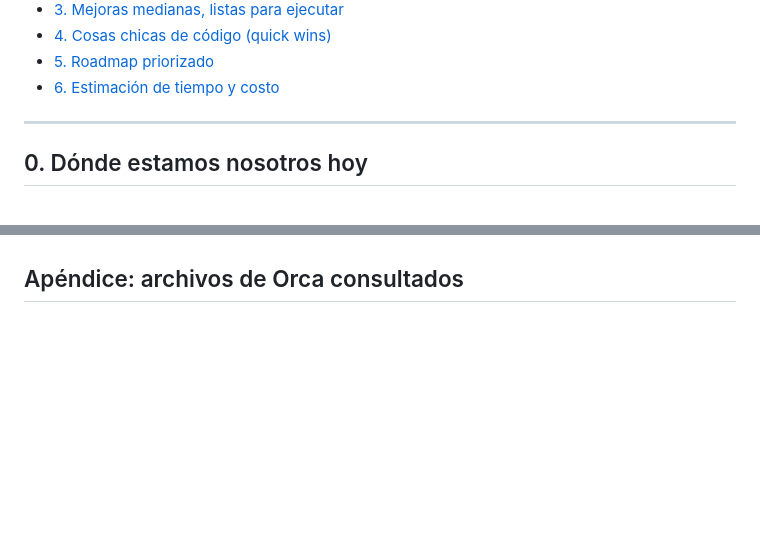
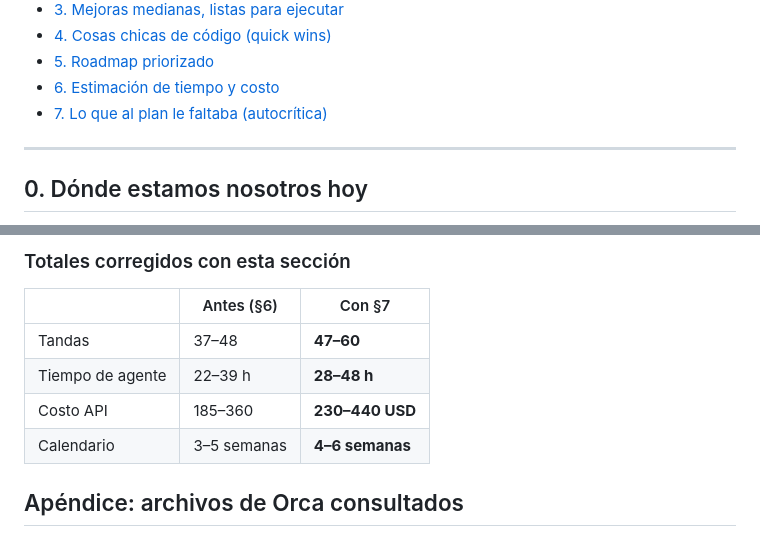
Before and after one commit to MauroProto/terminal-canvas, a Markdown page: docs/PLAN-MAESTRO.md, 2 parts joined by grey strips. Rendered like a GitHub page; blank space fills up the shorter version.

```diff
--- a/docs/PLAN-MAESTRO.md
+++ b/docs/PLAN-MAESTRO.md
@@ -27,6 +27,7 @@
 - [4. Cosas chicas de código (quick wins)](#4-cosas-chicas-de-código-quick-wins)
 - [5. Roadmap priorizado](#5-roadmap-priorizado)
 - [6. Estimación de tiempo y costo](#6-estimación-de-tiempo-y-costo)
+- [7. Lo que al plan le faltaba (autocrítica)](#7-lo-que-al-plan-le-faltaba-autocrítica)
 
 ---
 
@@ -591,3 +652,12 @@ elegido para que cortar en cualquier punto sea seguro.
+### Totales corregidos con esta sección
+
+| | Antes (§6) | Con §7 |
+|---|---|---|
+| Tandas | 37–48 | **47–60** |
+| Tiempo de agente | 22–39 h | **28–48 h** |
+| Costo API | 185–360 | **230–440 USD** |
+| Calendario | 3–5 semanas | **4–6 semanas** |
+
 ## Apéndice: archivos de Orca consultados
 
 Terminal/persistencia: `src/main/daemon/{headless-emulator,daemon-pty-adapter,daemon-entry,daemon-server,daemon-spawner,history-manager,history-reader,terminal-history-log,session,production-launcher}.ts`, `src/shared/{terminal-serialize-absolute-cursor,terminal-partial-escape-tail}.ts`, `src/main/{terminal-history-gc,terminal-scrollback-snapshots}.ts`.
```
Also changed, not shown: other parts of docs/PLAN-MAESTRO.md (+60 -0 lines).
